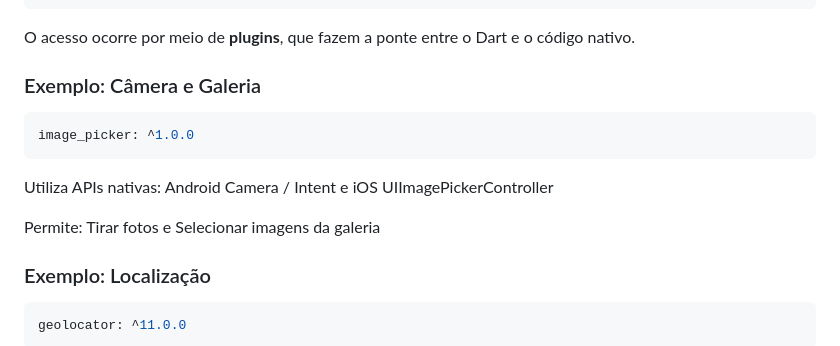
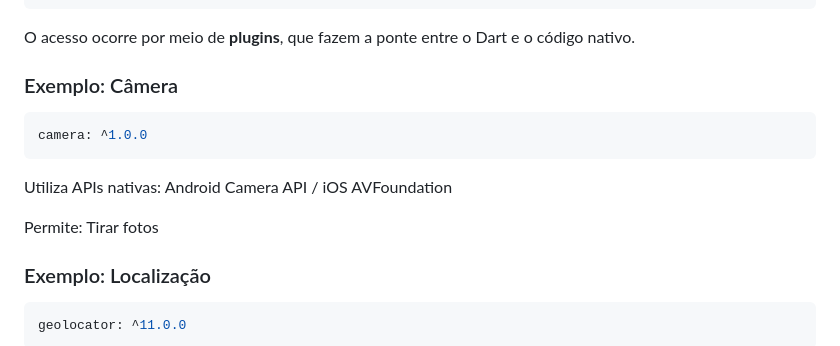
Before and after one commit to JoseCardoso-dev/matc89, a Markdown page: app-seminario/README.md, the part around the change. GitHub-like rendering.

Commit message:
fix: atualizar exemplo de uso da câmera no README

````diff
--- a/app-seminario/README.md
+++ b/app-seminario/README.md
@@ -85,15 +85,15 @@ Hardware
 O acesso ocorre por meio de **plugins**, que fazem a ponte entre o Dart e o código nativo.
 
 
-### Exemplo: Câmera e Galeria
+### Exemplo: Câmera
 
 ```yaml
-image_picker: ^1.0.0
+camera: ^1.0.0
 ```
 
-Utiliza APIs nativas: Android Camera / Intent e iOS UIImagePickerController
+Utiliza APIs nativas: Android Camera API / iOS AVFoundation
 
-Permite: Tirar fotos e Selecionar imagens da galeria
+Permite: Tirar fotos
 
 ### Exemplo: Localização
 
````
